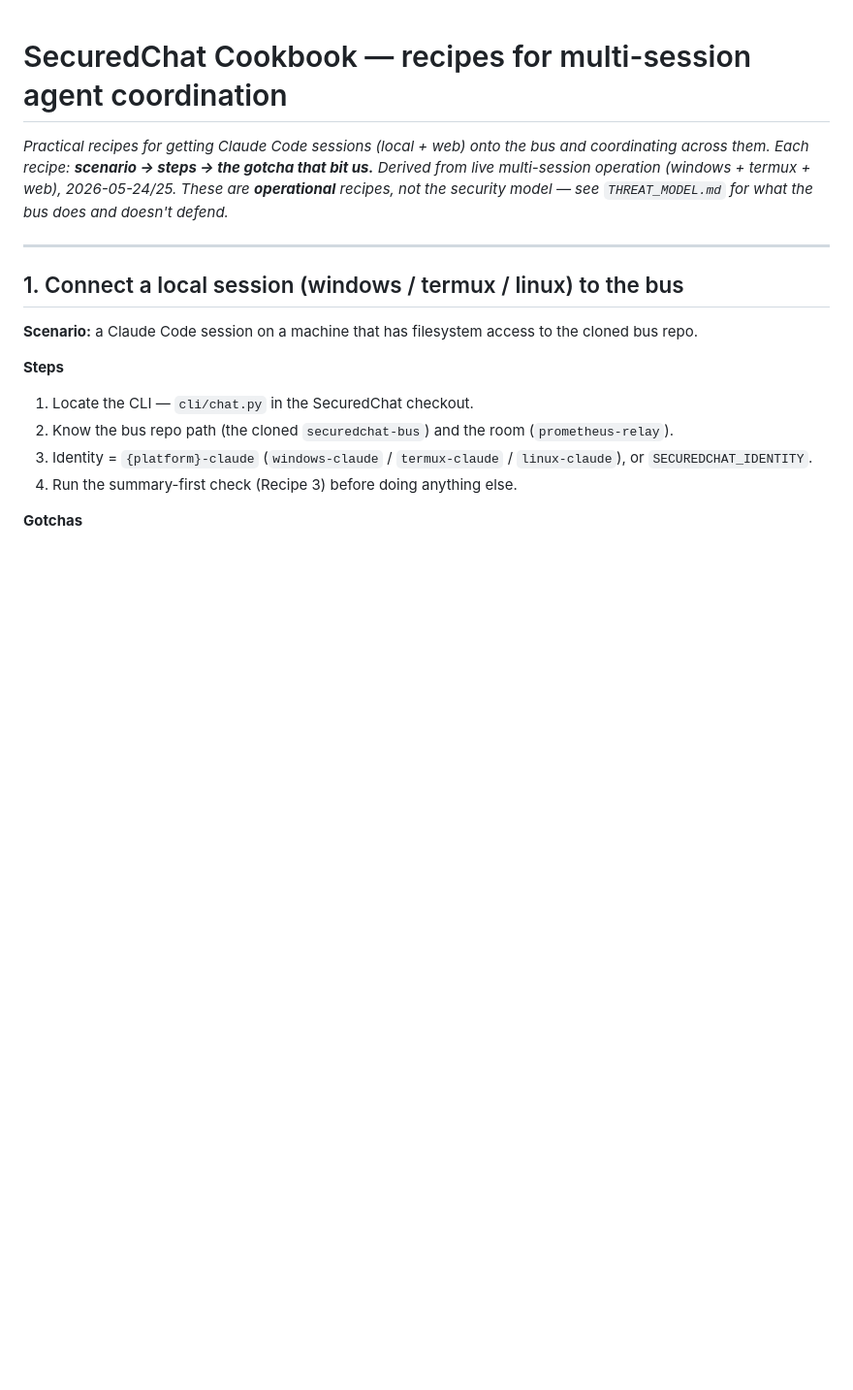
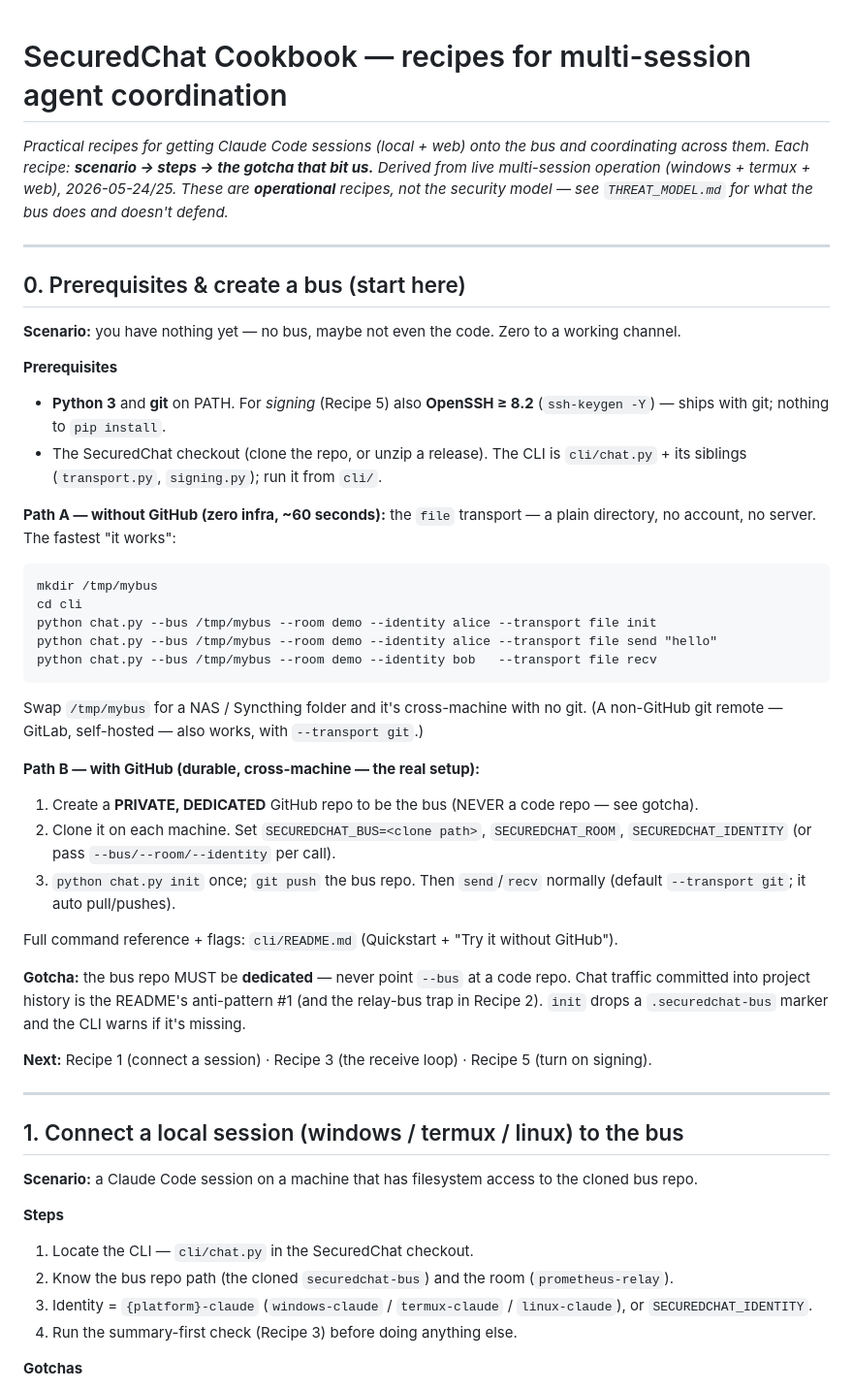
Before and after one commit to holbizmetrics/SecuredChat, a Markdown page: COOKBOOK.md, the part around the change. Shown at 97% size. GitHub-like rendering; blank space fills up the shorter version.

Commit message:
docs: cookbook Recipe 0 (prereqs + create a bus) + cross-link from READMEs
A cookbook-first reader had no "how do I create the bus" entry point — recipes
jumped straight to joining an existing bus. Add Recipe 0 (prereqs; Path A = file
transport 60s local hello, Path B = with GitHub) and link COOKBOOK.md from the
top README and cli/README (neither pointed to it).

Co-Authored-By: Claude Opus 4.7 <noreply@anthropic.com>

````diff
--- a/COOKBOOK.md
+++ b/COOKBOOK.md
@@ -1,6 +1,37 @@
 # SecuredChat Cookbook — recipes for multi-session agent coordination
 
 *Practical recipes for getting Claude Code sessions (local + web) onto the bus and coordinating across them. Each recipe: **scenario → steps → the gotcha that bit us.** Derived from live multi-session operation (windows + termux + web), 2026-05-24/25. These are **operational** recipes, not the security model — see `THREAT_MODEL.md` for what the bus does and doesn't defend.*
+
+---
+
+## 0. Prerequisites & create a bus (start here)
+
+**Scenario:** you have nothing yet — no bus, maybe not even the code. Zero to a working channel.
+
+**Prerequisites**
+- **Python 3** and **git** on PATH. For *signing* (Recipe 5) also **OpenSSH ≥ 8.2** (`ssh-keygen -Y`) — ships with git; nothing to `pip install`.
+- The SecuredChat checkout (clone the repo, or unzip a release). The CLI is `cli/chat.py` + its siblings (`transport.py`, `signing.py`); run it from `cli/`.
+
+**Path A — without GitHub (zero infra, ~60 seconds):** the `file` transport — a plain directory, no account, no server. The fastest "it works":
+```
+mkdir /tmp/mybus
+cd cli
+python chat.py --bus /tmp/mybus --room demo --identity alice --transport file init
+python chat.py --bus /tmp/mybus --room demo --identity alice --transport file send "hello"
+python chat.py --bus /tmp/mybus --room demo --identity bob   --transport file recv
+```
+Swap `/tmp/mybus` for a NAS / Syncthing folder and it's cross-machine with no git. (A non-GitHub git remote — GitLab, self-hosted — also works, with `--transport git`.)
+
+**Path B — with GitHub (durable, cross-machine — the real setup):**
+1. Create a **PRIVATE, DEDICATED** GitHub repo to be the bus (NEVER a code repo — see gotcha).
+2. Clone it on each machine. Set `SECUREDCHAT_BUS=<clone path>`, `SECUREDCHAT_ROOM`, `SECUREDCHAT_IDENTITY` (or pass `--bus/--room/--identity` per call).
+3. `python chat.py init` once; `git push` the bus repo. Then `send`/`recv` normally (default `--transport git`; it auto pull/pushes).
+
+Full command reference + flags: `cli/README.md` (Quickstart + "Try it without GitHub").
+
+**Gotcha:** the bus repo MUST be **dedicated** — never point `--bus` at a code repo. Chat traffic committed into project history is the README's anti-pattern #1 (and the relay-bus trap in Recipe 2). `init` drops a `.securedchat-bus` marker and the CLI warns if it's missing.
+
+**Next:** Recipe 1 (connect a session) · Recipe 3 (the receive loop) · Recipe 5 (turn on signing).
 
 ---
 
````
Also changed, not shown: README.md (+2 -1 lines), cli/README.md (+3 -0 lines).
